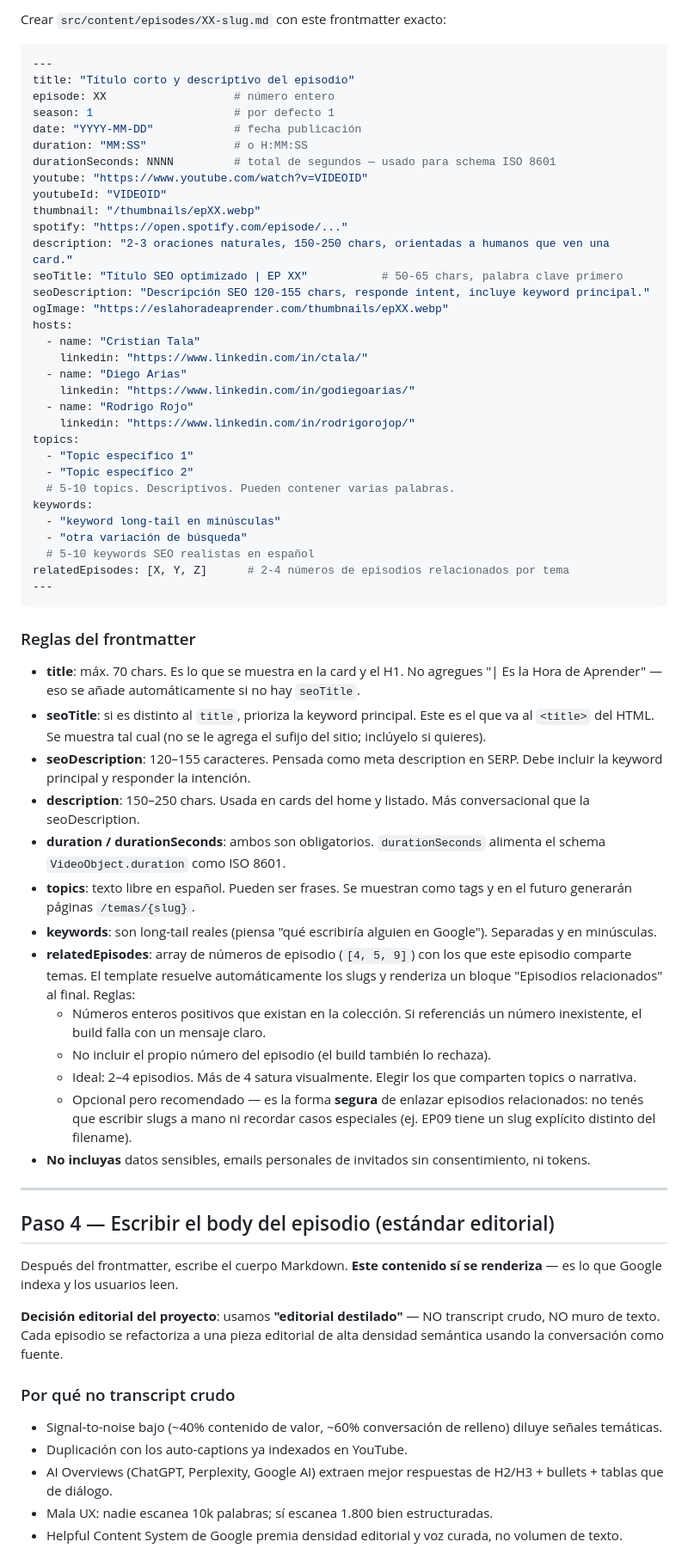
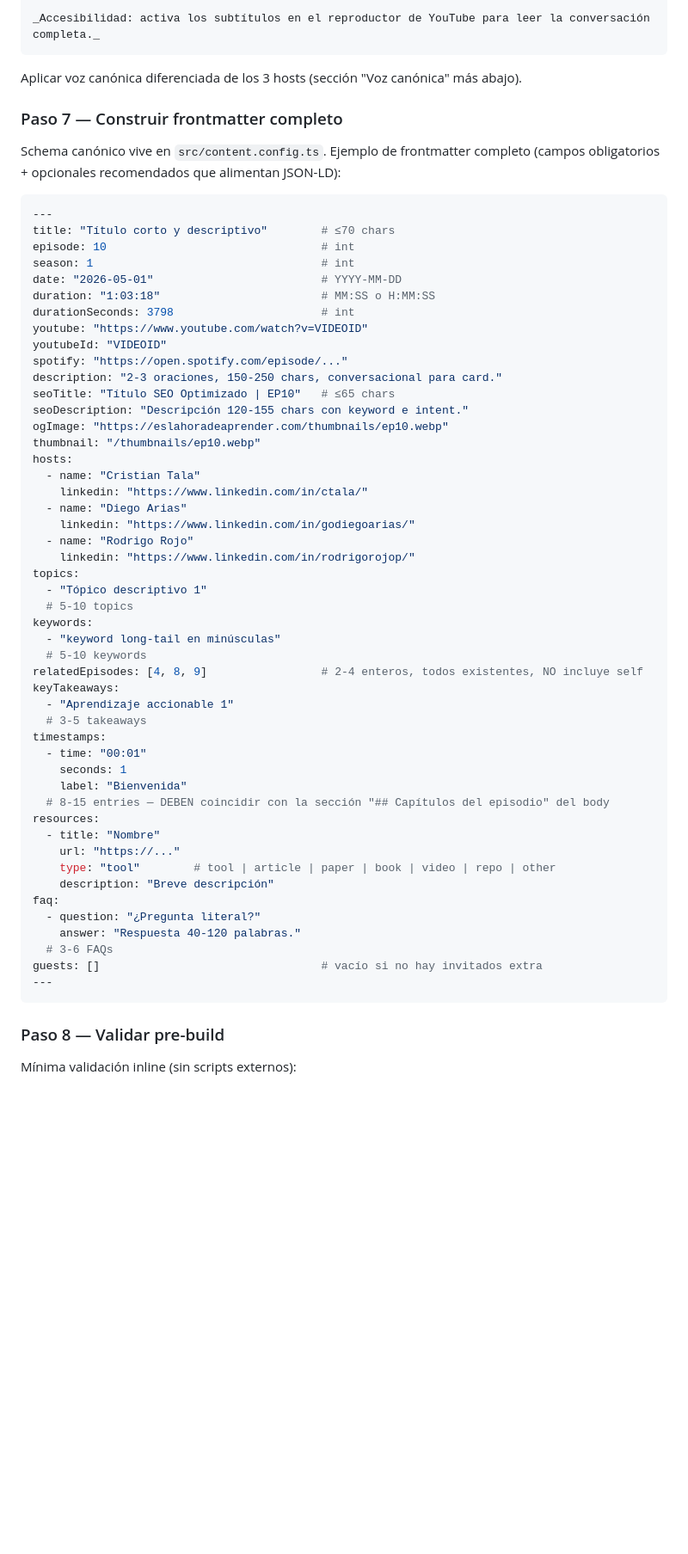
Before and after one commit to ctala/landing-es-la-hora-de-aprender, a Markdown page: docs/agent-add-new-episode.md, the part around one of its changes. Shown at 86% size. Rendered like a GitHub page; blank space fills up the shorter version.

````diff
--- a/docs/agent-add-new-episode.md
+++ b/docs/agent-add-new-episode.md
@@ -55,22 +217,29 @@ Si solo existe el thumbnail de YouTube `maxresdefault.jpg`, se puede omitir `thu
 
-Crear `src/content/episodes/XX-slug.md` con este frontmatter exacto:
+_Accesibilidad: activa los subtítulos en el reproductor de YouTube para leer la conversación completa._
+```
+
+Aplicar voz canónica diferenciada de los 3 hosts (sección "Voz canónica" más abajo).
+
+### Paso 7 — Construir frontmatter completo
+
+Schema canónico vive en `src/content.config.ts`. Ejemplo de frontmatter completo (campos obligatorios + opcionales recomendados que alimentan JSON-LD):
 
 ```yaml
 ---
-title: "Título corto y descriptivo del episodio"
-episode: XX                   # número entero
-season: 1                     # por defecto 1
-date: "YYYY-MM-DD"            # fecha publicación
-duration: "MM:SS"             # o H:MM:SS
-durationSeconds: NNNN         # total de segundos — usado para schema ISO 8601
+title: "Título corto y descriptivo"        # ≤70 chars
+episode: 10                                # int
+season: 1                                  # int
+date: "2026-05-01"                         # YYYY-MM-DD
+duration: "1:03:18"                        # MM:SS o H:MM:SS
+durationSeconds: 3798                      # int
 youtube: "https://www.youtube.com/watch?v=VIDEOID"
 youtubeId: "VIDEOID"
-thumbnail: "/thumbnails/epXX.webp"
 spotify: "https://open.spotify.com/episode/..."
-description: "2-3 oraciones naturales, 150-250 chars, orientadas a humanos que ven una card."
-seoTitle: "Título SEO optimizado | EP XX"           # 50-65 chars, palabra clave primero
-seoDescription: "Descripción SEO 120-155 chars, responde intent, incluye keyword principal."
-ogImage: "https://eslahoradeaprender.com/thumbnails/epXX.webp"
+description: "2-3 oraciones, 150-250 chars, conversacional para card."
+seoTitle: "Título SEO Optimizado | EP10"   # ≤65 chars
+seoDescription: "Descripción 120-155 chars con keyword e intent."
+ogImage: "https://eslahoradeaprender.com/thumbnails/ep10.webp"
+thumbnail: "/thumbnails/ep10.webp"
 hosts:
   - name: "Cristian Tala"
     linkedin: "https://www.linkedin.com/in/ctala/"
@@ -79,46 +248,34 @@ hosts:
   - name: "Rodrigo Rojo"
     linkedin: "https://www.linkedin.com/in/rodrigorojop/"
 topics:
-  - "Topic específico 1"
-  - "Topic específico 2"
-  # 5-10 topics. Descriptivos. Pueden contener varias palabras.
+  - "Tópico descriptivo 1"
+  # 5-10 topics
 keywords:
   - "keyword long-tail en minúsculas"
-  - "otra variación de búsqueda"
-  # 5-10 keywords SEO realistas en español
-relatedEpisodes: [X, Y, Z]      # 2-4 números de episodios relacionados por tema
+  # 5-10 keywords
+relatedEpisodes: [4, 8, 9]                 # 2-4 enteros, todos existentes, NO incluye self
+keyTakeaways:
+  - "Aprendizaje accionable 1"
+  # 3-5 takeaways
+timestamps:
+  - time: "00:01"
+    seconds: 1
+    label: "Bienvenida"
+  # 8-15 entries — DEBEN coincidir con la sección "## Capítulos del episodio" del body
+resources:
+  - title: "Nombre"
+    url: "https://..."
+    type: "tool"        # tool | article | paper | book | video | repo | other
+    description: "Breve descripción"
+faq:
+  - question: "¿Pregunta literal?"
+    answer: "Respuesta 40-120 palabras."
+  # 3-6 FAQs
+guests: []                                 # vacío si no hay invitados extra
 ---
 ```
 
-### Reglas del frontmatter
+### Paso 8 — Validar pre-build
 
-- **title**: máx. 70 chars. Es lo que se muestra en la card y el H1. No agregues "| Es la Hora de Aprender" — eso se añade automáticamente si no hay `seoTitle`.
-- **seoTitle**: si es distinto al `title`, prioriza la keyword principal. Este es el que va al `<title>` del HTML. Se muestra tal cual (no se le agrega el sufijo del sitio; inclúyelo si quieres).
-- **seoDescription**: 120–155 caracteres. Pensada como meta description en SERP. Debe incluir la keyword principal y responder la intención.
-- **description**: 150–250 chars. Usada en cards del home y listado. Más conversacional que la seoDescription.
-- **duration / durationSeconds**: ambos son obligatorios. `durationSeconds` alimenta el schema `VideoObject.duration` como ISO 8601.
-- **topics**: texto libre en español. Pueden ser frases. Se muestran como tags y en el futuro generarán páginas `/temas/{slug}`.
-- **keywords**: son long-tail reales (piensa "qué escribiría alguien en Google"). Separadas y en minúsculas.
-- **relatedEpisodes**: array de números de episodio (`[4, 5, 9]`) con los que este episodio comparte temas. El template resuelve automáticamente los slugs y renderiza un bloque "Episodios relacionados" al final. Reglas:
-  - Números enteros positivos que existan en la colección. Si referenciás un número inexistente, el build falla con un mensaje claro.
-  - No incluir el propio número del episodio (el build también lo rechaza).
-  - Ideal: 2–4 episodios. Más de 4 satura visualmente. Elegir los que comparten topics o narrativa.
-  - Opcional pero recomendado — es la forma **segura** de enlazar episodios relacionados: no tenés que escribir slugs a mano ni recordar casos especiales (ej. EP09 tiene un slug explícito distinto del filename).
-- **No incluyas** datos sensibles, emails personales de invitados sin consentimiento, ni tokens.
+Mínima validación inline (sin scripts externos):
 
----
-
-## Paso 4 — Escribir el body del episodio (estándar editorial)
-
-Después del frontmatter, escribe el cuerpo Markdown. **Este contenido sí se renderiza** — es lo que Google indexa y los usuarios leen.
-
-**Decisión editorial del proyecto**: usamos **"editorial destilado"** — NO transcript crudo, NO muro de texto. Cada episodio se refactoriza a una pieza editorial de alta densidad semántica usando la conversación como fuente.
-
-### Por qué no transcript crudo
-
-- Signal-to-noise bajo (~40% contenido de valor, ~60% conversación de relleno) diluye señales temáticas.
-- Duplicación con los auto-captions ya indexados en YouTube.
-- AI Overviews (ChatGPT, Perplexity, Google AI) extraen mejor respuestas de H2/H3 + bullets + tablas que de diálogo.
-- Mala UX: nadie escanea 10k palabras; sí escanea 1.800 bien estructuradas.
-- Helpful Content System de Google premia densidad editorial y voz curada, no volumen de texto.
-
````
Also changed, not shown: other parts of docs/agent-add-new-episode.md (+370 -263 lines), 1 other file.
